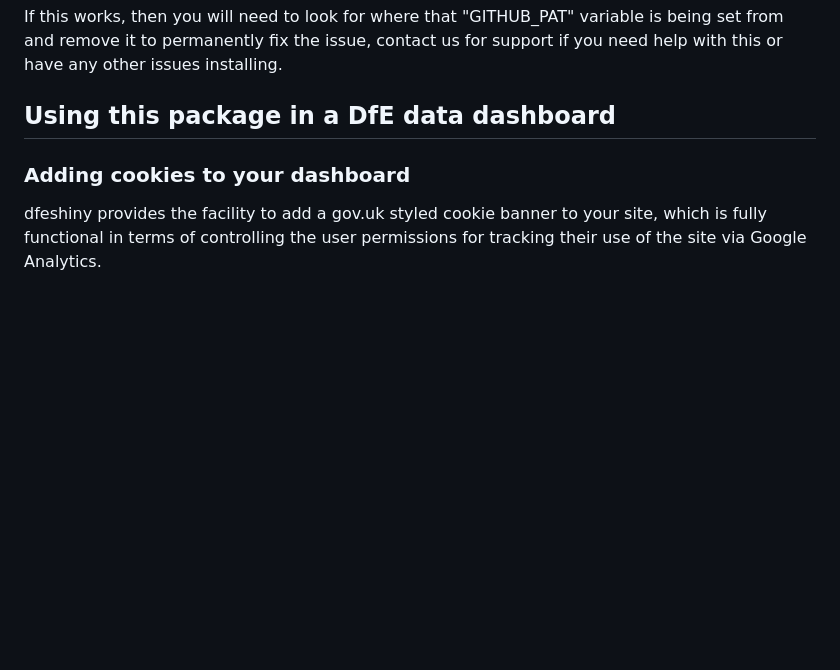
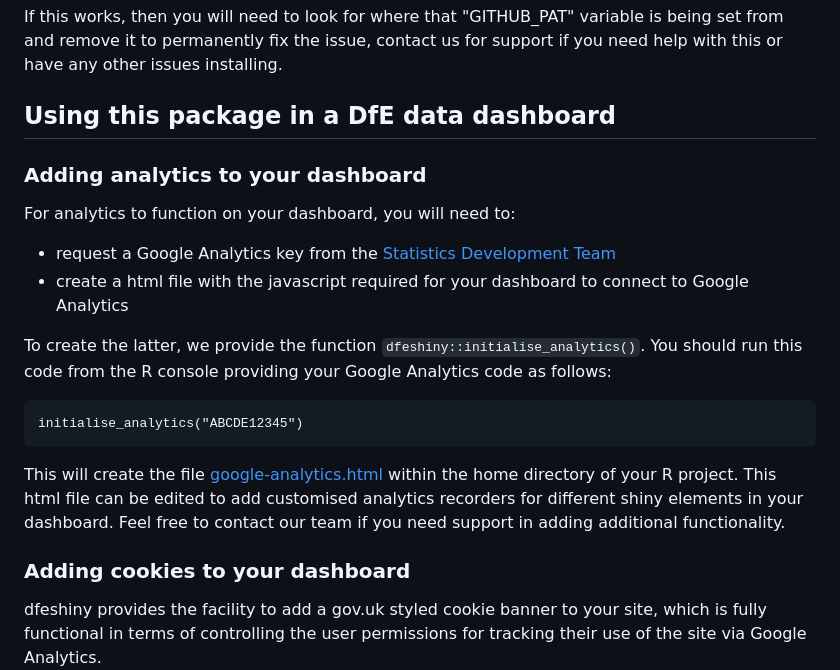
Before and after one commit to dfe-analytical-services/dfeshiny, a Markdown page: README.md, the part around the change. Drawn GitHub-style; blank space fills up the shorter version.

Commit message:
Adding info into README on analytics initialiser

````diff
--- a/README.md
+++ b/README.md
@@ -18,6 +18,21 @@ Then try to install again.
 If this works, then you will need to look for where that "GITHUB_PAT" variable is being set from and remove it to permanently fix the issue, contact us for support if you need help with this or have any other issues installing.
 
 ## Using this package in a DfE data dashboard
+
+### Adding analytics to your dashboard
+
+For analytics to function on your dashboard, you will need to:
+
+- request a Google Analytics key from the [Statistics Development Team](mailto:statistics.development@education.gov.uk)
+- create a html file with the javascript required for your dashboard to connect to Google Analytics
+
+To create the latter, we provide the function `dfeshiny::initialise_analytics()`. You should run this code from the R console providing your Google Analytics code as follows:
+
+```
+initialise_analytics("ABCDE12345")
+```
+
+This will create the file [google-analytics.html](google-analytics.html) within the home directory of your R project. This html file can be edited to add customised analytics recorders for different shiny elements in your dashboard. Feel free to contact our team if you need support in adding additional functionality.
 
 ### Adding cookies to your dashboard
 
````
